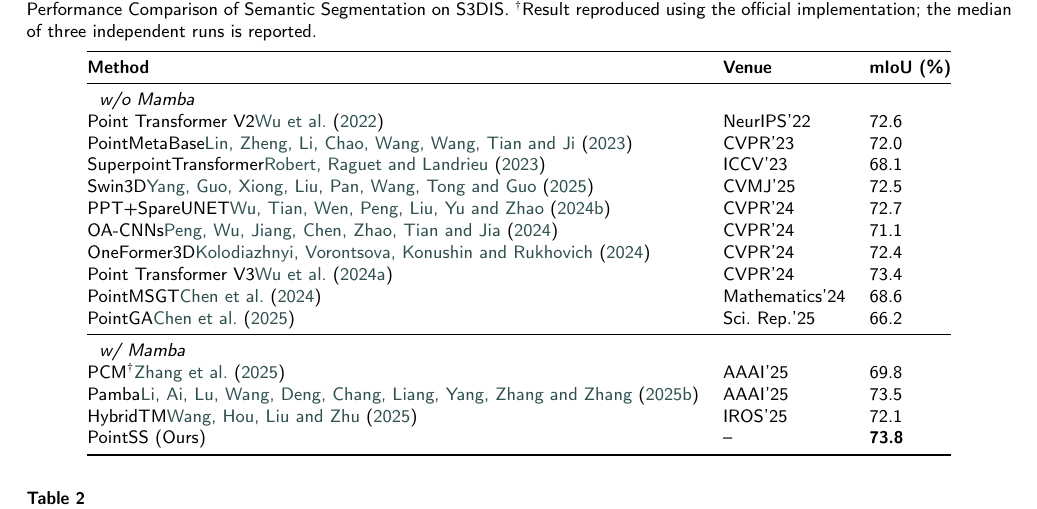
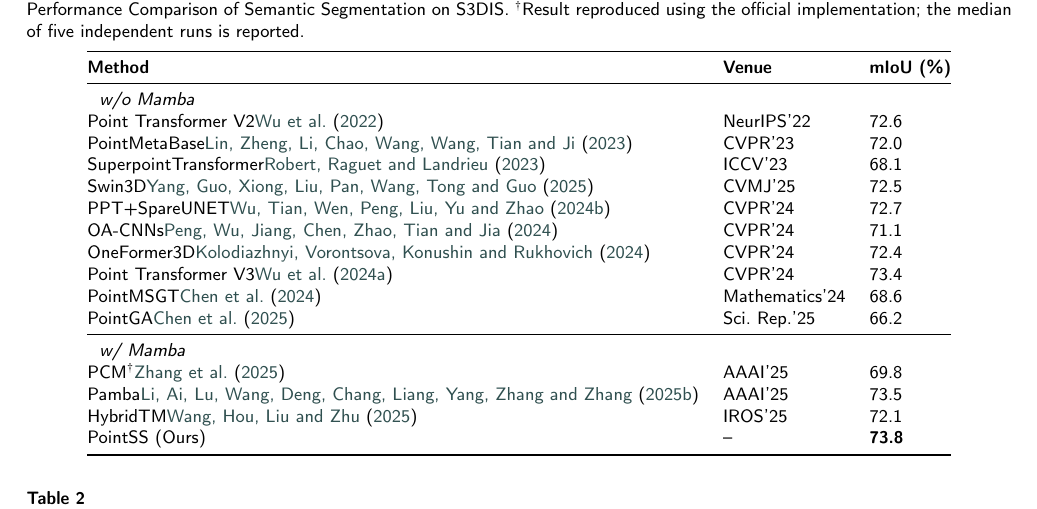
Before and after one commit to z1xy2/PointSSLatex, a LaTeX paper (els-cas-templates/pointss.tex): part of page 9 of 14, cut so that both start at the same text. Compiled offline with pdfLaTeX.

Commit message:
小论文修正

```diff
--- a/els-cas-templates/pointss.tex
+++ b/els-cas-templates/pointss.tex
@@ -392,7 +392,7 @@
 
 \begin{table*}
 	\centering
-	\caption{Performance Comparison of Semantic Segmentation on S3DIS. $^\dagger$Result reproduced using the official implementation; the median of three independent runs is reported.}
+	\caption{Performance Comparison of Semantic Segmentation on S3DIS. $^\dagger$Result reproduced using the official implementation; the median of five independent runs is reported.}
 	\label{tab:s3dis}
 	\begin{tabular}{@{}lll@{}}
 		\toprule
```
